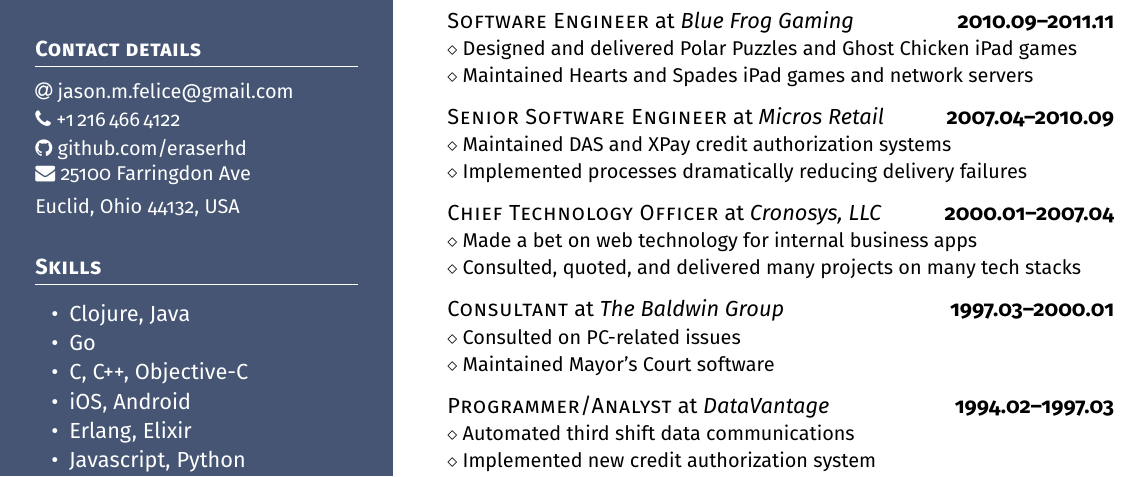
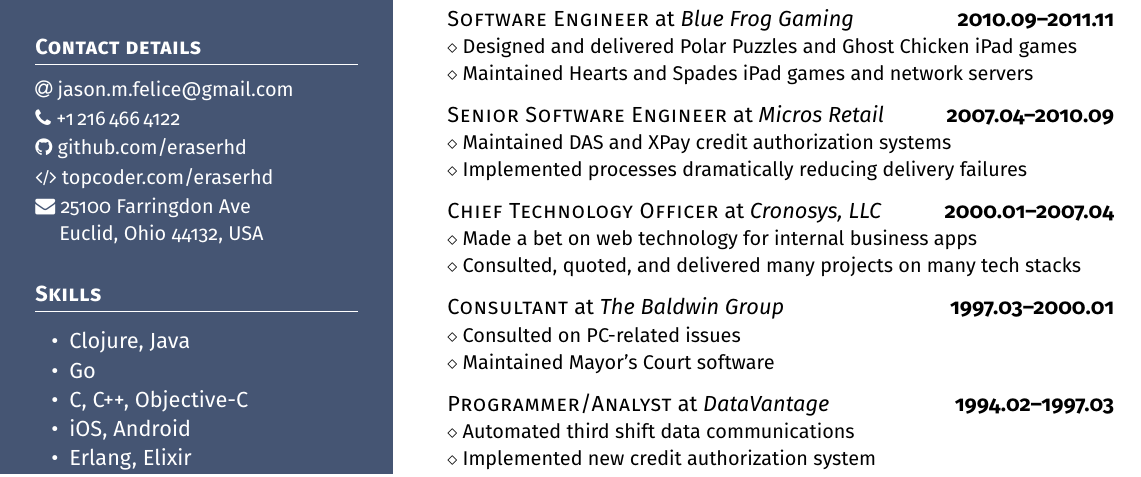
Before and after one commit to eraserhd/resume, a LaTeX CV (resume.tex): part of the page, cut so that both start at the same text. Compiled offline with pdfLaTeX.

Commit message:
Fix contact layout

```diff
--- a/resume.tex
+++ b/resume.tex
@@ -97,11 +97,12 @@
 
 \headleft{Contact details}
 \small % To fit more content
-\faAt\ {\small jason.m.felice@gmail.com} \\[0.4ex]
+\faAt\ {\small jason.m.felice@gmail.com} \\[0.5ex]
 \faPhone\ +1\,216\,466\,4122 \\[0.5ex]
-\faGithub\ \href{https://github.com/eraserhd}{github.com/eraserhd} \\[0.1ex]
-\faEnvelope\ 25100 Farringdon Ave \\[0.5ex]
-Euclid, Ohio 44132, USA
+\faGithub\ \href{https://github.com/eraserhd}{github.com/eraserhd} \\[0.5ex]
+\faCode\ \href{https://www.topcoder.com/members/eraserhd}{topcoder.com/eraserhd} \\[0.5ex]
+\faEnvelope\ 25100 Farringdon Ave \\
+\hskip1.2em Euclid, Ohio 44132, USA
 \normalsize
 
 \headleft{Skills}
```
Also changed, not shown: resume.pdf.
